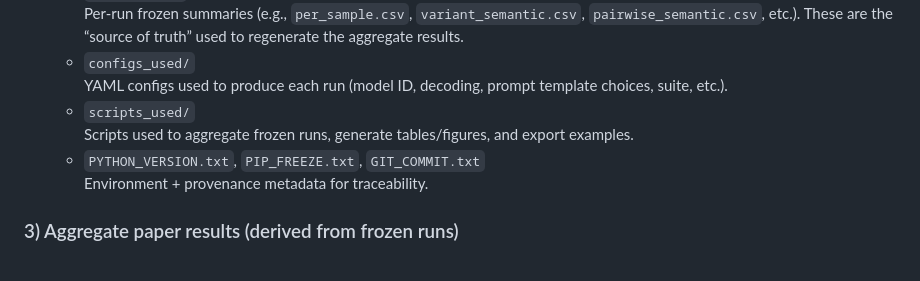
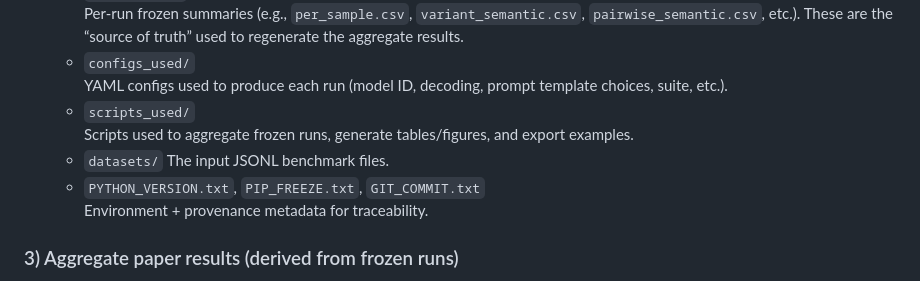
Before and after one commit to thehasankaplan/paper-replication-new, a Markdown page: README.md, the part around the change. Rendered like a GitHub page.

```diff
--- a/README.md
+++ b/README.md
@@ -29,6 +29,8 @@ It is designed to be **reproducible without calling any model APIs** by providin
     YAML configs used to produce each run (model ID, decoding, prompt template choices, suite, etc.).
   - `scripts_used/`
     Scripts used to aggregate frozen runs, generate tables/figures, and export examples.
+  - `datasets/`
+    The input JSONL benchmark files.
   - `PYTHON_VERSION.txt`, `PIP_FREEZE.txt`, `GIT_COMMIT.txt`
     Environment + provenance metadata for traceability.
 
```
